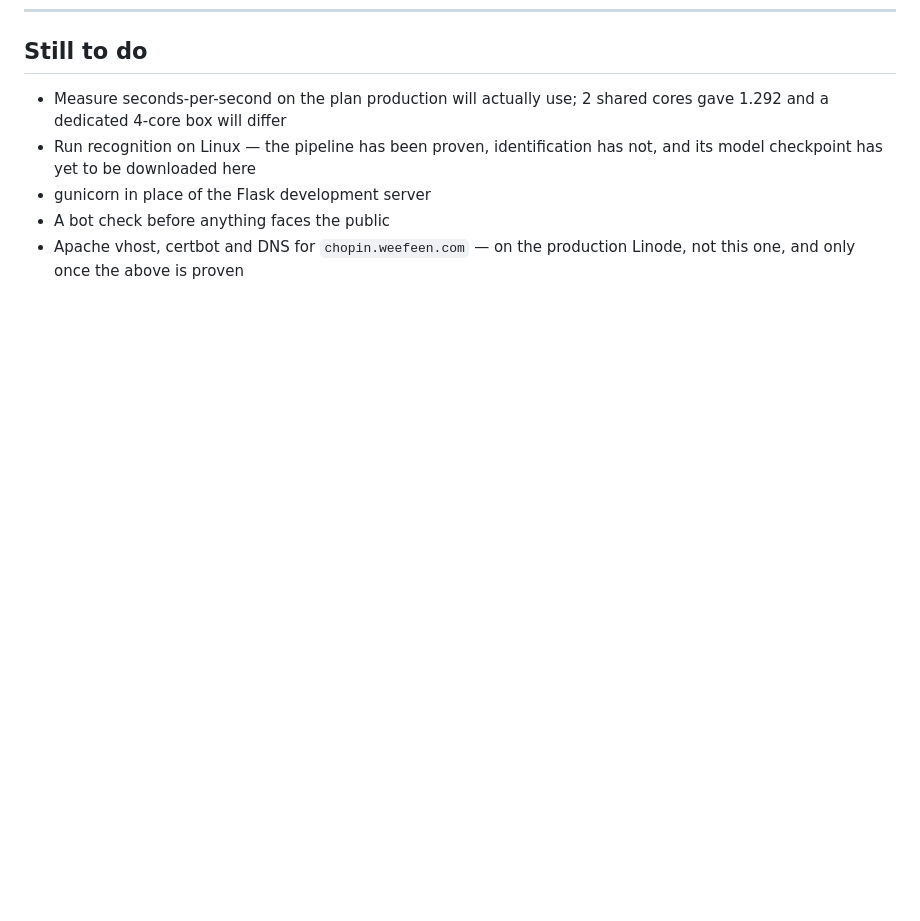
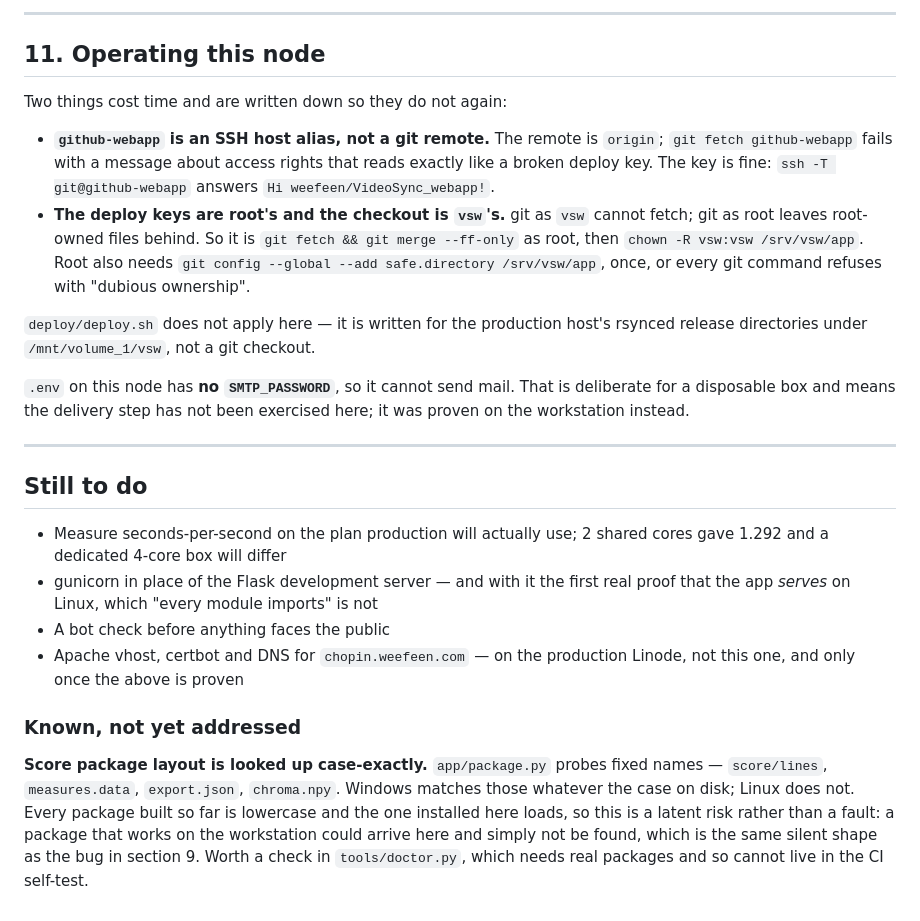
Before and after one commit to weefeen/VideoSync_webapp, a Markdown page: docs/deployment-log.md, the part around one of its changes. GitHub-like rendering; blank space fills up the shorter version.

```diff
--- a/docs/deployment-log.md
+++ b/docs/deployment-log.md
@@ -227,10 +322,48 @@ is a starting point and the median of real runs replaces it.
+---
+
+## 11. Operating this node
+
+Two things cost time and are written down so they do not again:
+
+- **`github-webapp` is an SSH host alias, not a git remote.** The remote is
+  `origin`; `git fetch github-webapp` fails with a message about access
+  rights that reads exactly like a broken deploy key. The key is fine:
+  `ssh -T git@github-webapp` answers `Hi weefeen/VideoSync_webapp!`.
+- **The deploy keys are root's and the checkout is `vsw`'s.** git as `vsw`
+  cannot fetch; git as root leaves root-owned files behind. So it is
+  `git fetch && git merge --ff-only` as root, then
+  `chown -R vsw:vsw /srv/vsw/app`. Root also needs
+  `git config --global --add safe.directory /srv/vsw/app`, once, or every
+  git command refuses with "dubious ownership".
+
+`deploy/deploy.sh` does not apply here — it is written for the production
+host's rsynced release directories under `/mnt/volume_1/vsw`, not a git
+checkout.
+
+`.env` on this node has **no `SMTP_PASSWORD`**, so it cannot send mail. That
+is deliberate for a disposable box and means the delivery step has not been
+exercised here; it was proven on the workstation instead.
+
+---
+
 ## Still to do
 
 - Measure seconds-per-second on the plan production will actually use;
   2 shared cores gave 1.292 and a dedicated 4-core box will differ
-- Run recognition on Linux — the pipeline has been proven, identification
-  has not, and its model checkpoint has yet to be downloaded here
-- gunicorn in place of the Flask development server
+- gunicorn in place of the Flask development server — and with it the
+  first real proof that the app *serves* on Linux, which "every module
+  imports" is not
 - A bot check before anything faces the public
 - Apache vhost, certbot and DNS for `chopin.weefeen.com` — on the
   production Linode, not this one, and only once the above is proven
+
+### Known, not yet addressed
+
+**Score package layout is looked up case-exactly.** `app/package.py` probes
+fixed names — `score/lines`, `measures.data`, `export.json`, `chroma.npy`.
+Windows matches those whatever the case on disk; Linux does not. Every
+package built so far is lowercase and the one installed here loads, so this
+is a latent risk rather than a fault: a package that works on the
+workstation could arrive here and simply not be found, which is the same
+silent shape as the bug in section 9. Worth a check in `tools/doctor.py`,
+which needs real packages and so cannot live in the CI self-test.
```
Also changed, not shown: other parts of docs/deployment-log.md (+95 -0 lines).
